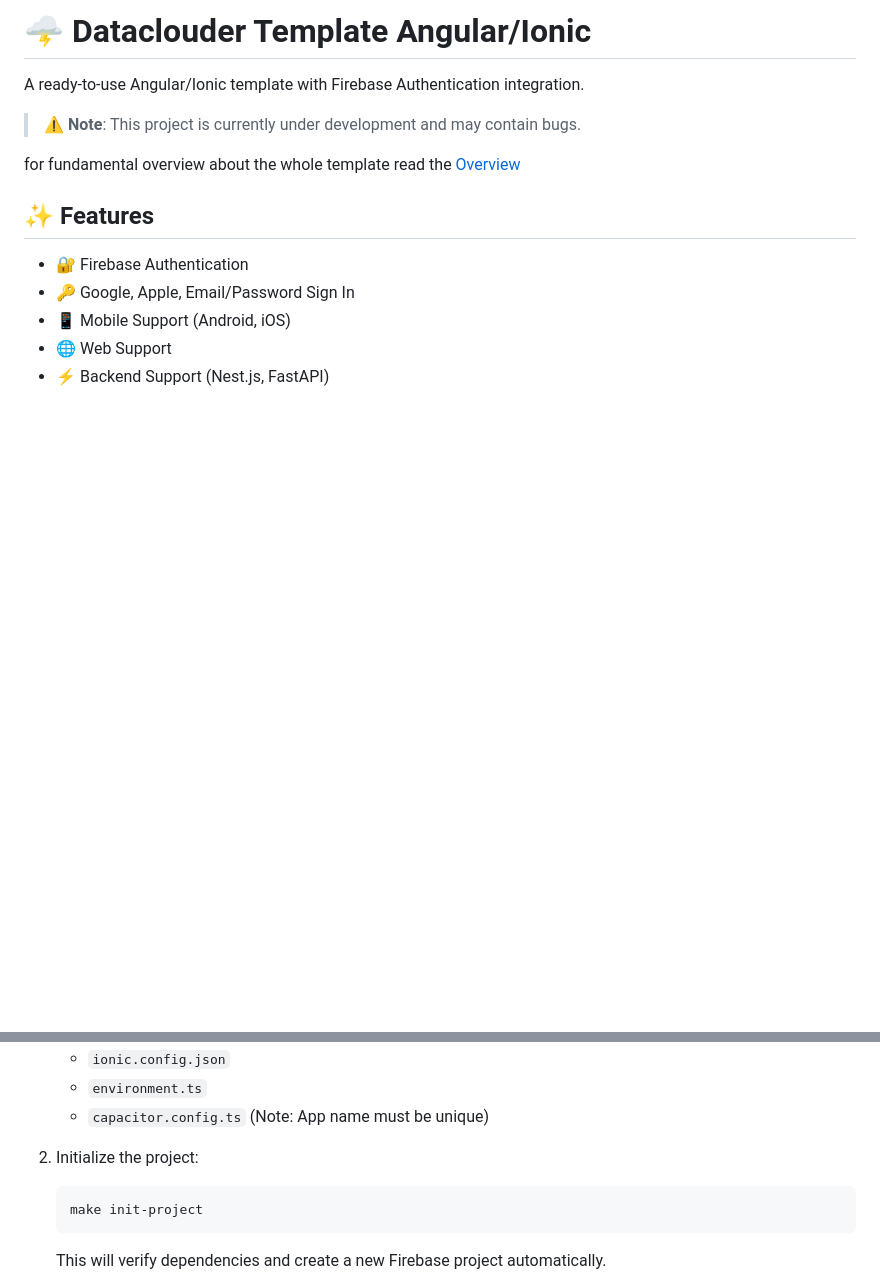
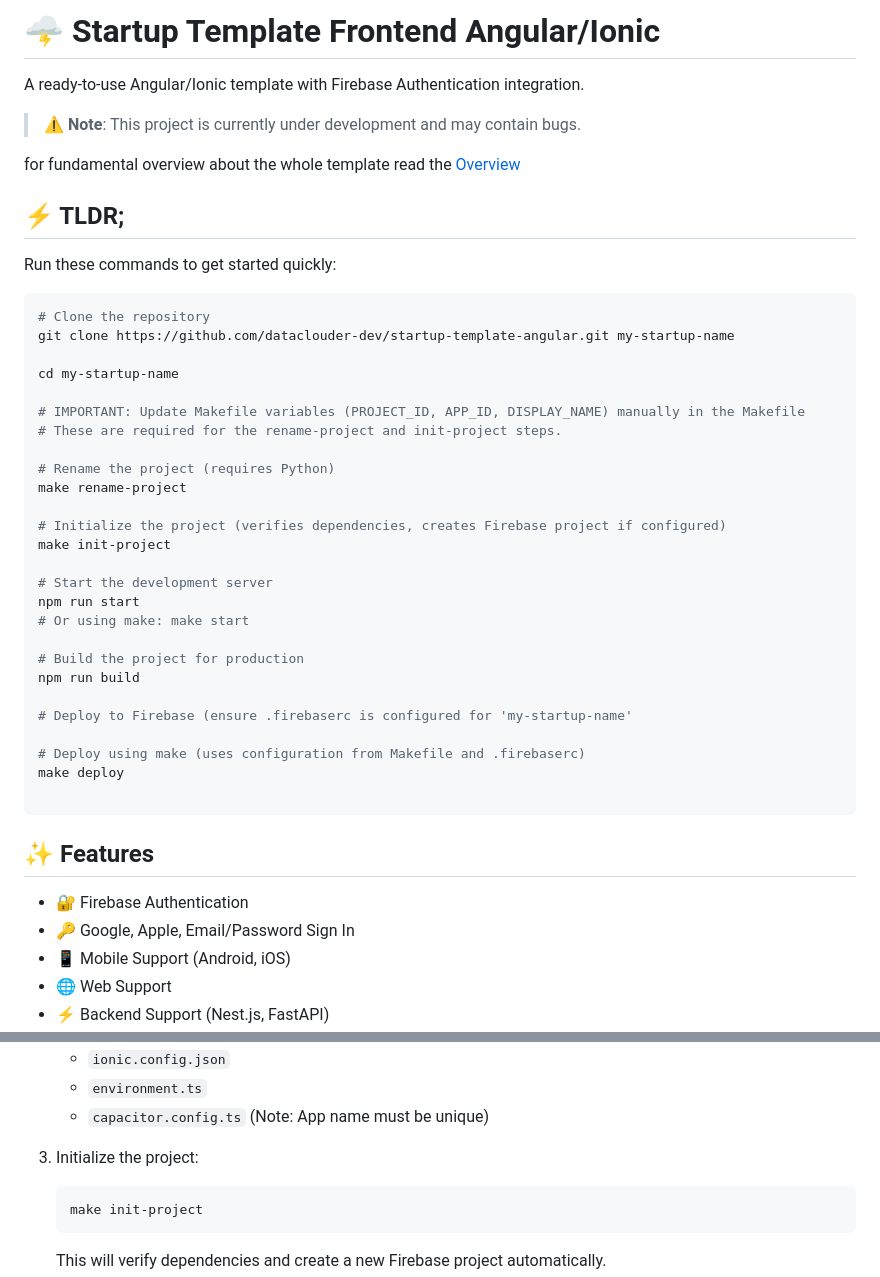
Before and after one commit to dataclouder-dev/startup-template-angular, a Markdown page: readme.md, 2 parts joined by grey strips. Drawn GitHub-style; blank space fills up the shorter version.

Commit message:
fixing instructoins

````diff
--- a/readme.md
+++ b/readme.md
@@ -1,10 +1,43 @@
-# 🌩 Dataclouder Template Angular/Ionic
+# 🌩 Startup Template Frontend Angular/Ionic
 
 A ready-to-use Angular/Ionic template with Firebase Authentication integration.
 
 > ⚠️ **Note**: This project is currently under development and may contain bugs.
 
 for fundamental overview about the whole template read the [Overview](docs/overview-template.md)
+
+## ⚡ TLDR;
+
+Run these commands to get started quickly:
+
+```bash
+# Clone the repository
+git clone https://github.com/dataclouder-dev/startup-template-angular.git my-startup-name
+
+cd my-startup-name
+
+# IMPORTANT: Update Makefile variables (PROJECT_ID, APP_ID, DISPLAY_NAME) manually in the Makefile
+# These are required for the rename-project and init-project steps.
+
+# Rename the project (requires Python)
+make rename-project
+
+# Initialize the project (verifies dependencies, creates Firebase project if configured)
+make init-project
+
+# Start the development server
+npm run start
+# Or using make: make start
+
+# Build the project for production
+npm run build
+
+# Deploy to Firebase (ensure .firebaserc is configured for 'my-startup-name'
+
+# Deploy using make (uses configuration from Makefile and .firebaserc)
+make deploy
+
+```
 
 ## ✨ Features
 
@@ -53,7 +94,7 @@ Make is required for the auto setup. It usually comes pre-installed on Unix-base
    - `environment.ts`
    - `capacitor.config.ts` (Note: App name must be unique)
 
-2. Initialize the project:
+3. Initialize the project:
    ```bash
    make init-project
    ```
````
Also changed, not shown: other parts of readme.md (+11 -5 lines), docs/getting-started-flow.png (added), docs/image.png (deleted), 1 other file.
